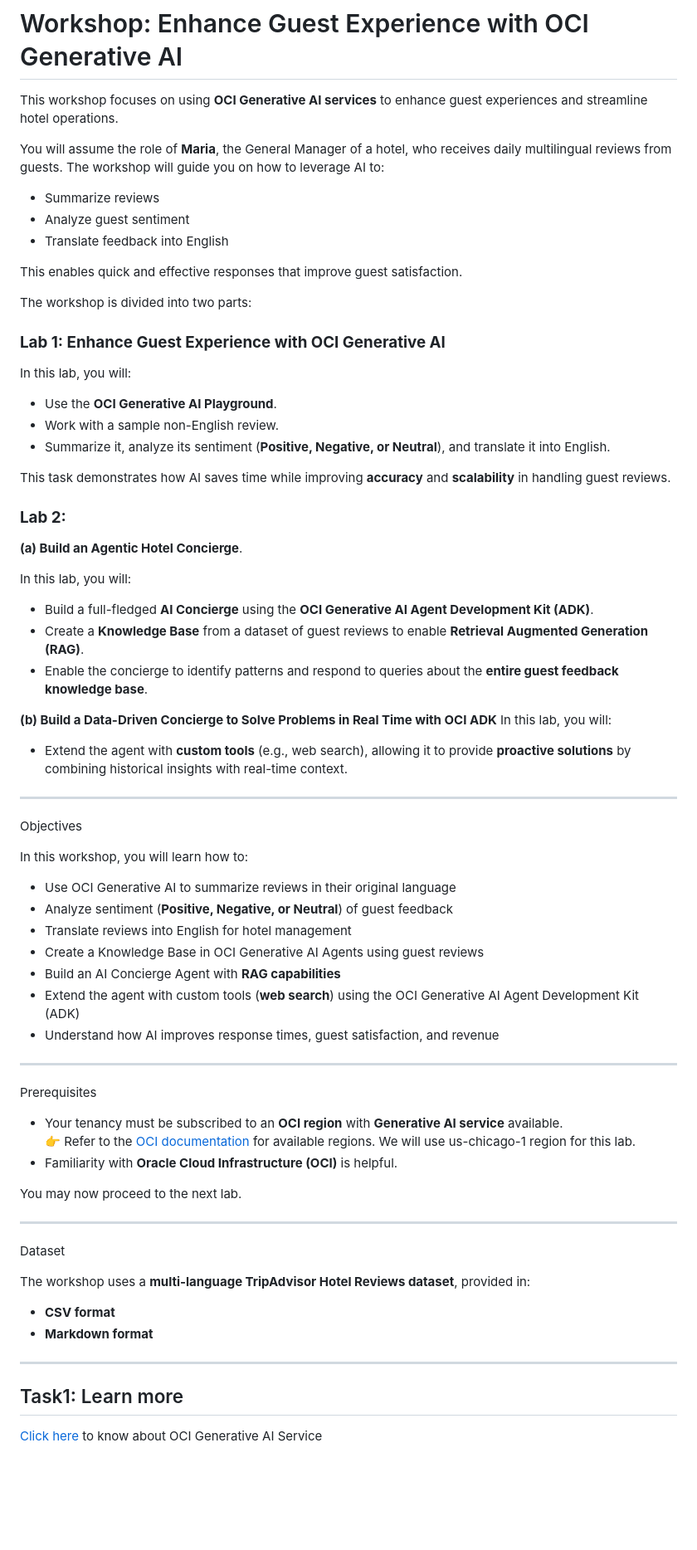
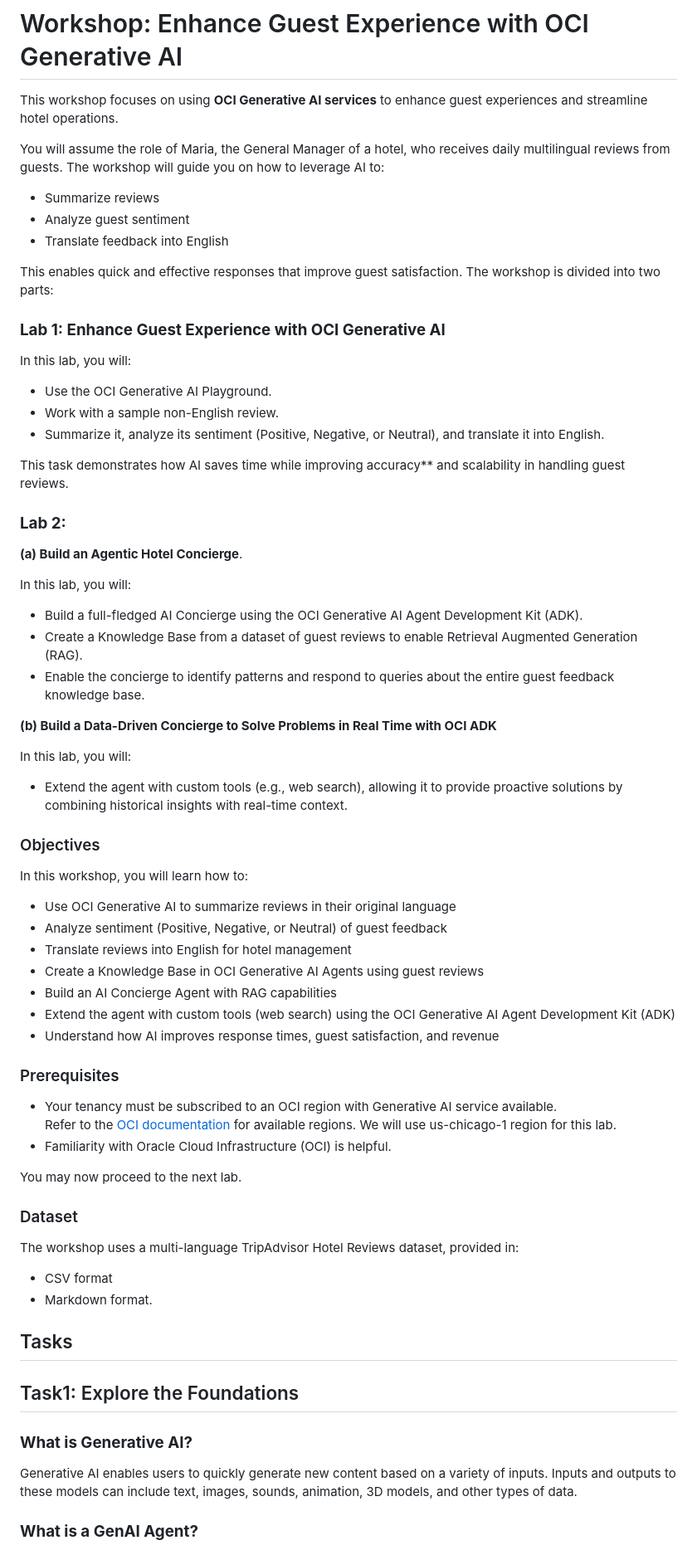
Before and after one commit to jonBarcus/ocigenai-BuildingAnAgenticHotelConcierge, a Markdown page: 0-introduction/0-introduction.md, the part around the change printed below. Shown: that part at 83% size. GitHub-like rendering; blank space fills up the shorter version.

Commit message:
lint check. Few errors fixed

```diff
--- a/0-introduction/0-introduction.md
+++ b/0-introduction/0-introduction.md
@@ -2,74 +2,74 @@
 
 This workshop focuses on using **OCI Generative AI services** to enhance guest experiences and streamline hotel operations.
 
-You will assume the role of **Maria**, the General Manager of a hotel, who receives daily multilingual reviews from guests. The workshop will guide you on how to leverage AI to:
+You will assume the role of Maria, the General Manager of a hotel, who receives daily multilingual reviews from guests. The workshop will guide you on how to leverage AI to:
 - Summarize reviews
 - Analyze guest sentiment
 - Translate feedback into English
 
-This enables quick and effective responses that improve guest satisfaction.
-
-The workshop is divided into two parts:
+This enables quick and effective responses that improve guest satisfaction. The workshop is divided into two parts:
 
 ### **Lab 1: Enhance Guest Experience with OCI Generative AI**
 
 In this lab, you will:
-- Use the **OCI Generative AI Playground**.
+- Use the OCI Generative AI Playground.
 - Work with a sample non-English review.
-- Summarize it, analyze its sentiment (**Positive, Negative, or Neutral**), and translate it into English.
+- Summarize it, analyze its sentiment (Positive, Negative, or Neutral), and translate it into English.
 
-This task demonstrates how AI saves time while improving **accuracy** and **scalability** in handling guest reviews.
+This task demonstrates how AI saves time while improving accuracy** and scalability in handling guest reviews.
 
 ### **Lab 2:**
 **(a) Build an Agentic Hotel Concierge**.
 
 In this lab, you will:
-- Build a full-fledged **AI Concierge** using the **OCI Generative AI Agent Development Kit (ADK)**.
-- Create a **Knowledge Base** from a dataset of guest reviews to enable **Retrieval Augmented Generation (RAG)**.
-- Enable the concierge to identify patterns and respond to queries about the **entire guest feedback knowledge base**.
+- Build a full-fledged AI Concierge using the OCI Generative AI Agent Development Kit (ADK).
+- Create a Knowledge Base from a dataset of guest reviews to enable Retrieval Augmented Generation (RAG).
+- Enable the concierge to identify patterns and respond to queries about the entire guest feedback knowledge base.
 
 
 **(b) Build a Data-Driven Concierge to Solve Problems in Real Time with OCI ADK**
+
 In this lab, you will:
-- Extend the agent with **custom tools** (e.g., web search), allowing it to provide **proactive solutions** by combining historical insights with real-time context.
+- Extend the agent with custom tools (e.g., web search), allowing it to provide proactive solutions by combining historical insights with real-time context.
 
----
-
-Objectives
+### Objectives
 
 In this workshop, you will learn how to:
 
 -  Use OCI Generative AI to summarize reviews in their original language
--  Analyze sentiment (**Positive, Negative, or Neutral**) of guest feedback
+-  Analyze sentiment (Positive, Negative, or Neutral) of guest feedback
 -  Translate reviews into English for hotel management
 -  Create a Knowledge Base in OCI Generative AI Agents using guest reviews
--  Build an AI Concierge Agent with **RAG capabilities**
--  Extend the agent with custom tools (**web search**) using the OCI Generative AI Agent Development Kit (ADK)
+-  Build an AI Concierge Agent with RAG capabilities
+-  Extend the agent with custom tools (web search) using the OCI Generative AI Agent Development Kit (ADK)
 -  Understand how AI improves response times, guest satisfaction, and revenue
 
----
 
-Prerequisites
+### Prerequisites
 
-- Your tenancy must be subscribed to an **OCI region** with **Generative AI service** available.
-  👉 Refer to the [OCI documentation](https://docs.oracle.com/en-us/iaas/Content/home.htm) for available regions. We will use us-chicago-1 region for this lab.
-- Familiarity with **Oracle Cloud Infrastructure (OCI)** is helpful.
+- Your tenancy must be subscribed to an OCI region with Generative AI service available.
+  Refer to the [OCI documentation](https://docs.oracle.com/en-us/iaas/Content/home.htm) for available regions. We will use us-chicago-1 region for this lab.
+- Familiarity with Oracle Cloud Infrastructure (OCI) is helpful.
 
 You may now proceed to the next lab.
 
+### Dataset
+
+The workshop uses a multi-language TripAdvisor Hotel Reviews dataset, provided in:
+- CSV format
+- Markdown format.
+
+
+Tasks
 ---
 
-Dataset
-
-The workshop uses a **multi-language TripAdvisor Hotel Reviews dataset**, provided in:
-- **CSV format**
-- **Markdown format**
+## Task1: Explore the Foundations
 
 
+### **What is Generative AI?**
 
----
+Generative AI enables users to quickly generate new content based on a variety of inputs. Inputs and outputs to these models can include text, images, sounds, animation, 3D models, and other types of data.
 
-## Task1: Learn more
 
-[Click here](https://www.oracle.com/artificial-intelligence/generative-ai/generative-ai-service/) to know about OCI Generative AI Service
+### **What is a GenAI Agent?**
 
```
Also changed, not shown: other parts of 0-introduction/0-introduction.md (+8 -1 lines), 2-lab2/images/copyinputdata.png (added).
